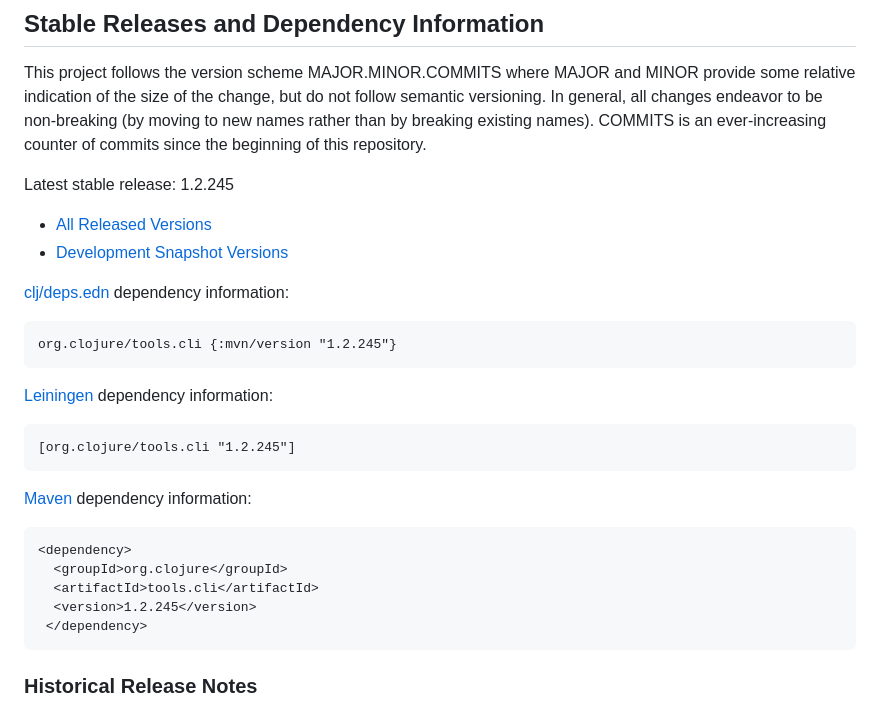
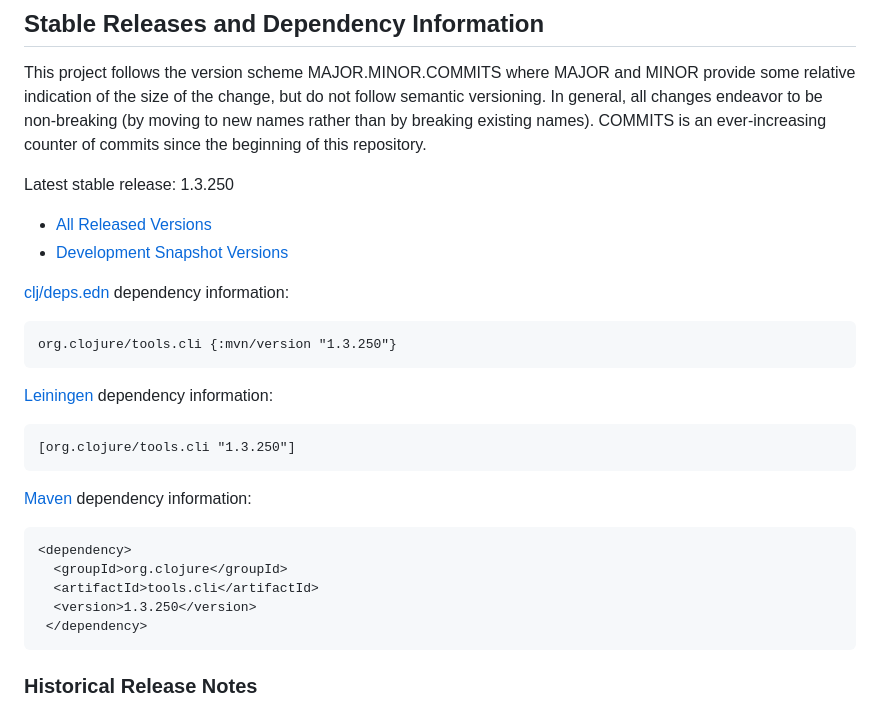
Before and after one commit to clojure/tools.cli, a Markdown page: README.md, the part around the change. Drawn GitHub-style.

Commit message:
update for release

````diff
--- a/README.md
+++ b/README.md
@@ -6,26 +6,26 @@ Tools for working with command line arguments.
 
 This project follows the version scheme MAJOR.MINOR.COMMITS where MAJOR and MINOR provide some relative indication of the size of the change, but do not follow semantic versioning. In general, all changes endeavor to be non-breaking (by moving to new names rather than by breaking existing names). COMMITS is an ever-increasing counter of commits since the beginning of this repository.
 
-Latest stable release: 1.2.245
+Latest stable release: 1.3.250
 
 * [All Released Versions](https://central.sonatype.com/artifact/org.clojure/tools.cli/versions)
 * [Development Snapshot Versions](https://oss.sonatype.org/index.html#nexus-search;gav~org.clojure~tools.cli~~~)
 
 [clj/deps.edn](https://clojure.org/guides/deps_edn) dependency information:
 ```clojure
-org.clojure/tools.cli {:mvn/version "1.2.245"}
+org.clojure/tools.cli {:mvn/version "1.3.250"}
 ```
 
 [Leiningen](https://leiningen.org/) dependency information:
 ```clojure
-[org.clojure/tools.cli "1.2.245"]
+[org.clojure/tools.cli "1.3.250"]
 ```
 [Maven](https://maven.apache.org/) dependency information:
 ```xml
 <dependency>
   <groupId>org.clojure</groupId>
   <artifactId>tools.cli</artifactId>
-  <version>1.2.245</version>
+  <version>1.3.250</version>
  </dependency>
 ```
 
````
Also changed, not shown: CHANGELOG.md (+1 -1 lines).
